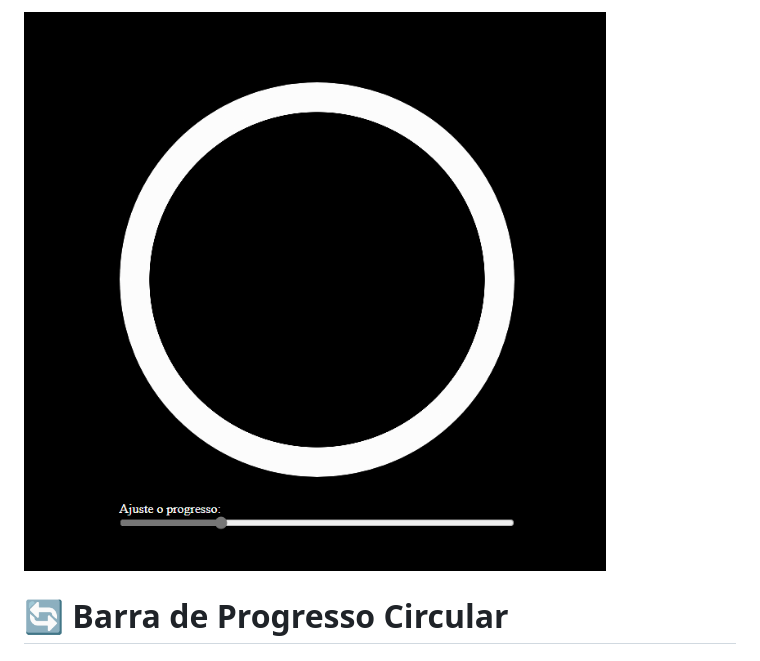
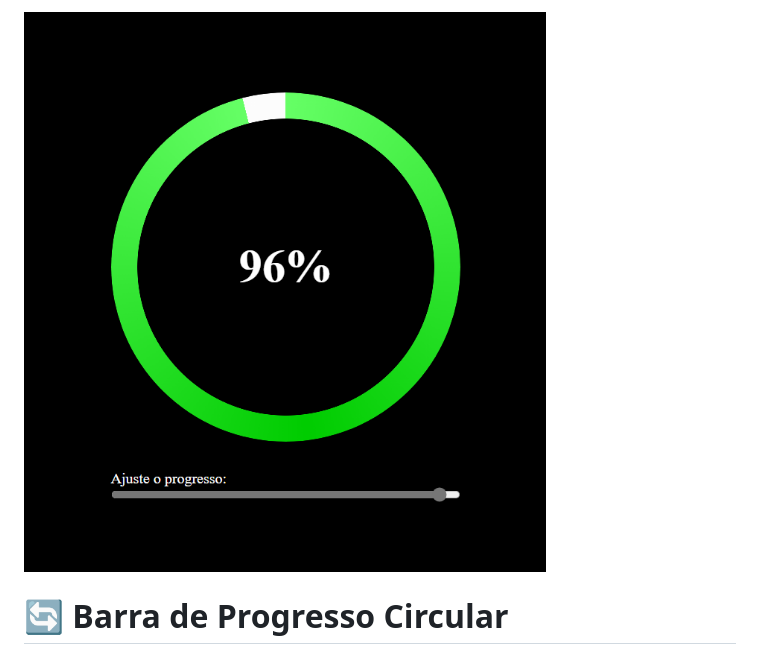
Before and after one commit to Maxdev1017x/Progresso-carregamento, a Markdown page: readme.md, the part around the change. GitHub-like rendering; pictures changed too: image-1.png (added).

Commit message:
📸 Atualizando imagem do projeto

```diff
--- a/readme.md
+++ b/readme.md
@@ -1,5 +1,4 @@
-![alt text](image.png)
-
+![alt text](image-1.png)
 
 
 # 🔄 Barra de Progresso Circular
```
